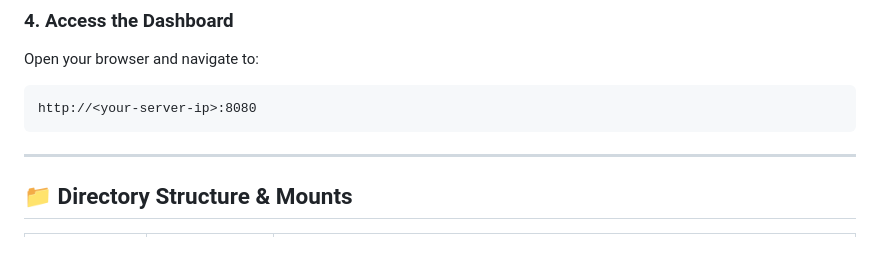
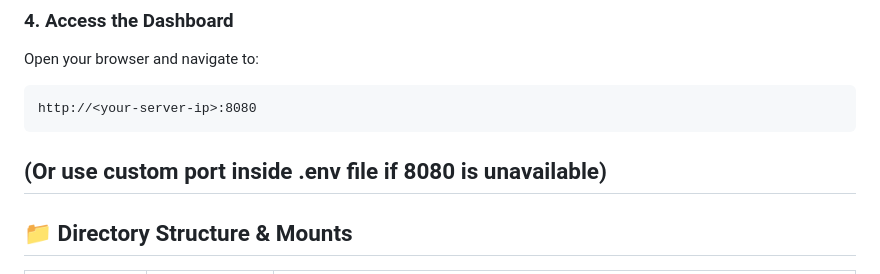
Before and after one commit to GROWNUPS/Morphe-Patcher-Web, a Markdown page: README.md, the part around the change. Rendered like a GitHub page; blank space fills up the shorter version.

````diff
--- a/README.md
+++ b/README.md
@@ -146,7 +146,7 @@ Open your browser and navigate to:
 ```
 http://<your-server-ip>:8080
 ```
-
+(Or use custom port inside .env file if 8080 is unavailable)
 ---
 
 ## 📁 Directory Structure & Mounts
````
